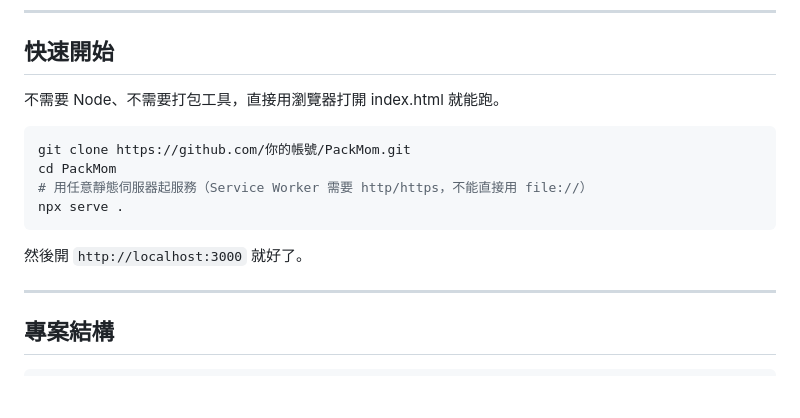
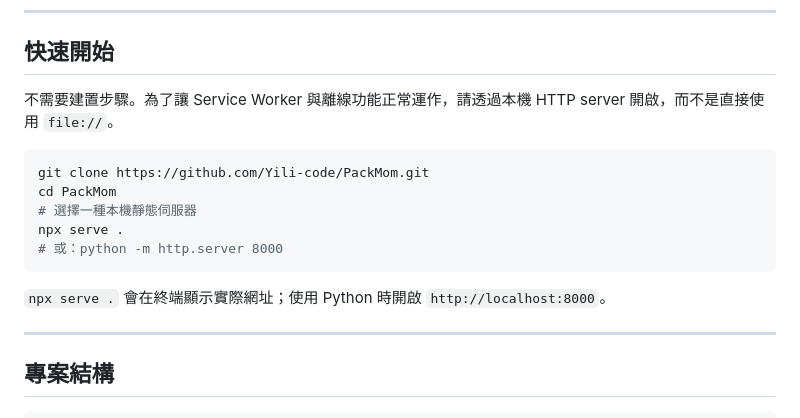
Before and after one commit to Yili-code/PackMom, a Markdown page: README.md, the part around the change. Drawn GitHub-style; blank space fills up the shorter version.

Commit message:
docs: make the local PWA setup instructions runnable

````diff
--- a/README.md
+++ b/README.md
@@ -44,16 +44,17 @@
 
 ## 快速開始
 
-不需要 Node、不需要打包工具，直接用瀏覽器打開 index.html 就能跑。
+不需要建置步驟。為了讓 Service Worker 與離線功能正常運作，請透過本機 HTTP server 開啟，而不是直接使用 `file://`。
 
 ```bash
-git clone https://github.com/你的帳號/PackMom.git
+git clone https://github.com/Yili-code/PackMom.git
 cd PackMom
-# 用任意靜態伺服器起服務（Service Worker 需要 http/https，不能直接用 file://）
+# 選擇一種本機靜態伺服器
 npx serve .
+# 或：python -m http.server 8000
 ```
 
-然後開 `http://localhost:3000` 就好了。
+`npx serve .` 會在終端顯示實際網址；使用 Python 時開啟 `http://localhost:8000`。
 
 ---
 
````
